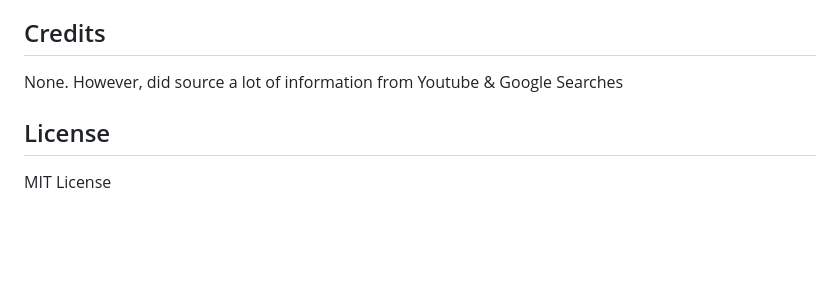
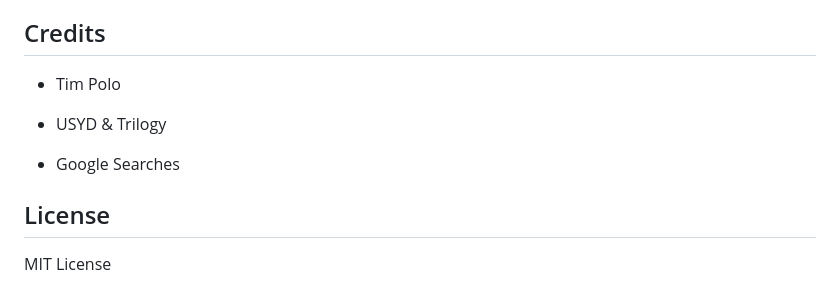
Before and after one commit to timp1990/HW-Wk1-CodeRefactor, a Markdown page: README.md, the part around the change printed below. Drawn GitHub-style; blank space fills up the shorter version.

```diff
--- a/README.md
+++ b/README.md
@@ -38,7 +55,11 @@ To add a screenshot, create an `assets/images` folder in your repository and upl
 
 ## Credits
 
-None. However, did source a lot of information from Youtube & Google Searches
+- Tim Polo
+
+- USYD & Trilogy
+
+- Google Searches
 
 ## License
 
```
Also changed, not shown: other parts of README.md (+34 -17 lines), HW README.md (deleted, +0 -120 lines), assets/images/screenshot.png (added), 2 other files.
